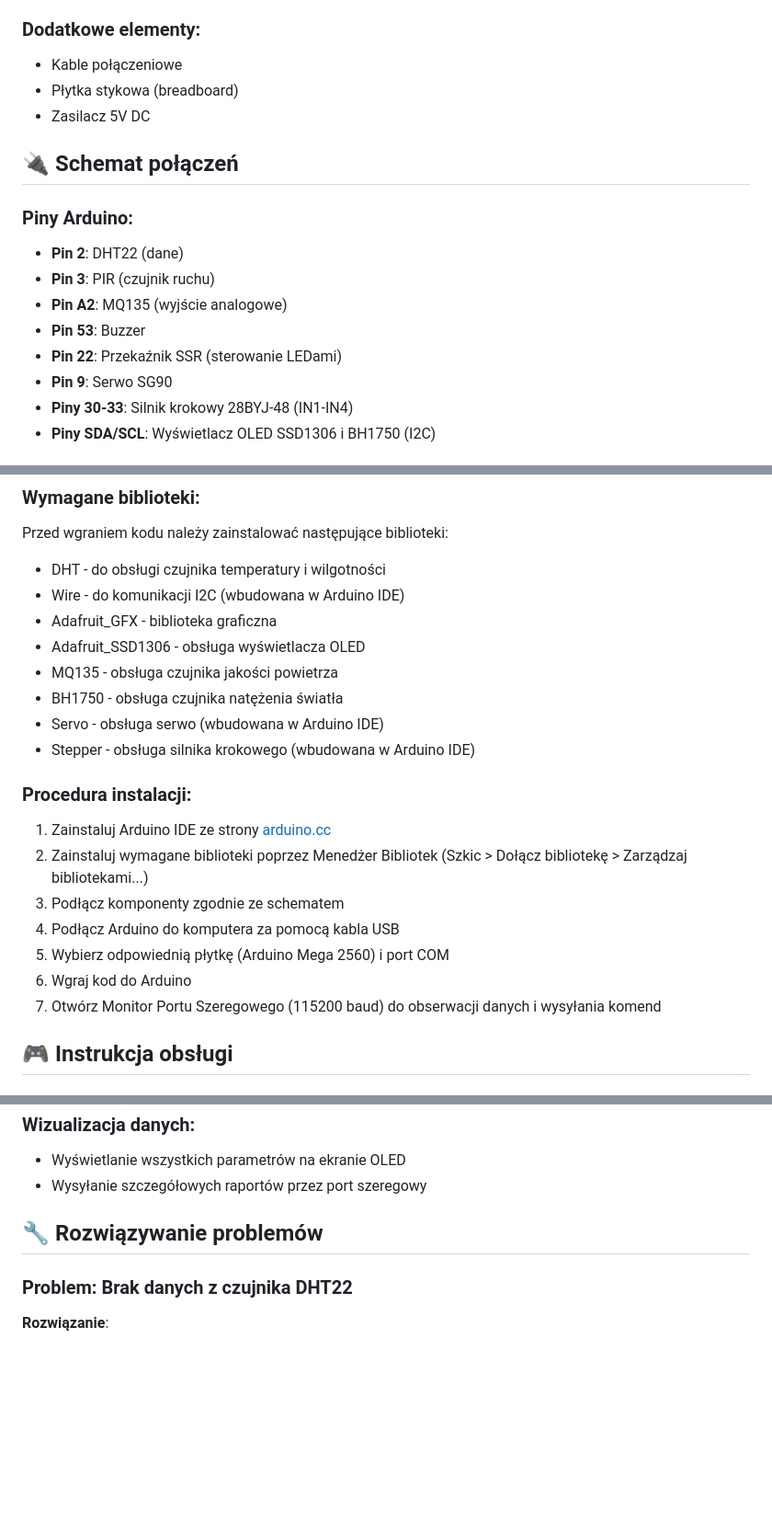
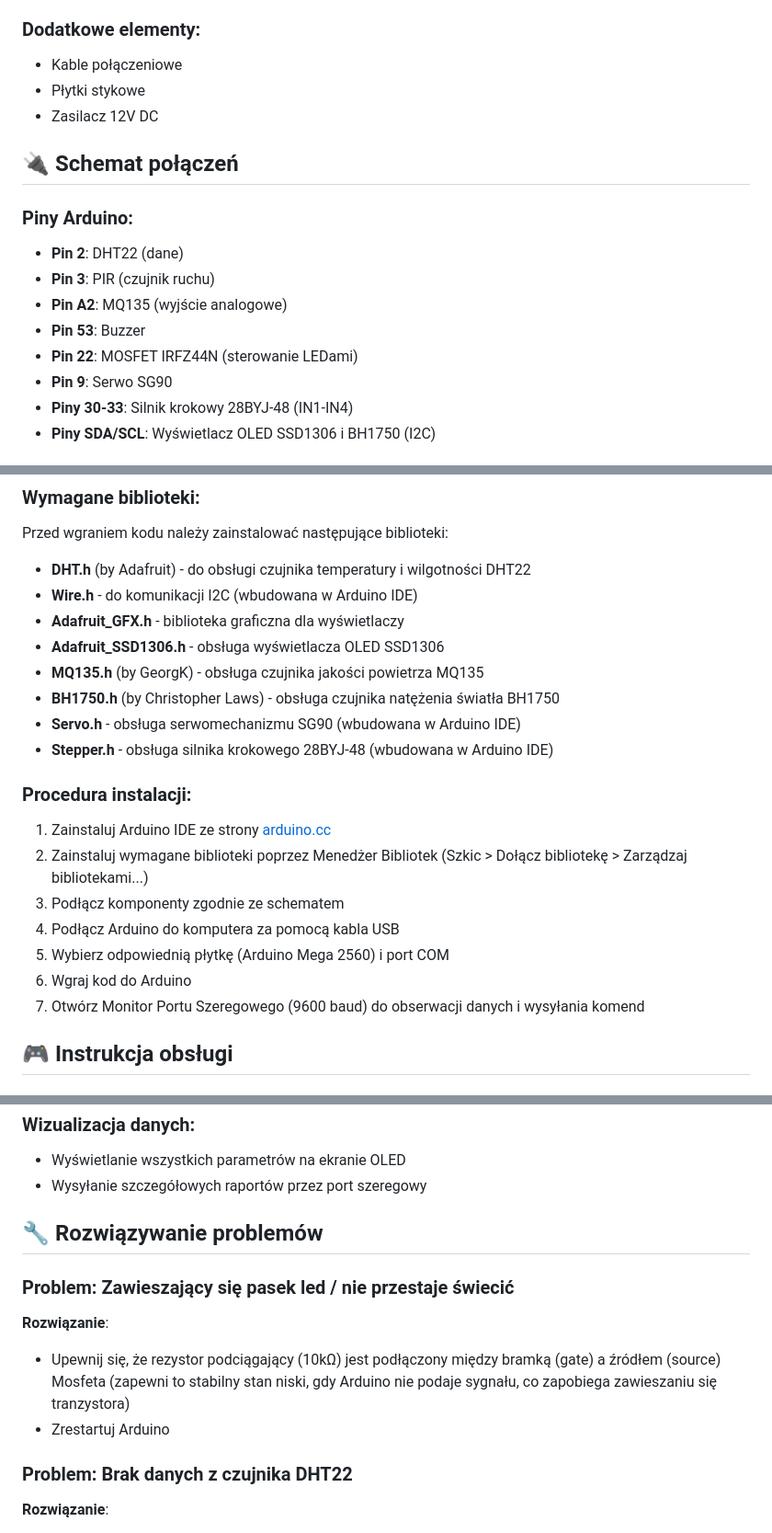
Before and after one commit to KamczorZiomal/SmartHouse-PBL, a Markdown page: README.md, 3 parts joined by grey strips. Shown: that part at 92% size. Drawn GitHub-style; blank space fills up the shorter version.

```diff
--- a/README.md
+++ b/README.md
@@ -46,8 +46,8 @@ Do zbudowania systemu potrzebne są następujące komponenty:
 
 ### Dodatkowe elementy:
 - Kable połączeniowe
-- Płytka stykowa (breadboard)
-- Zasilacz 5V DC
+- Płytki stykowe
+- Zasilacz 12V DC
 
 ## 🔌 Schemat połączeń
 
@@ -56,7 +56,7 @@ Do zbudowania systemu potrzebne są następujące komponenty:
 - **Pin 3**: PIR (czujnik ruchu)
 - **Pin A2**: MQ135 (wyjście analogowe)
 - **Pin 53**: Buzzer
-- **Pin 22**: Przekaźnik SSR (sterowanie LEDami)
+- **Pin 22**: MOSFET IRFZ44N (sterowanie LEDami)
 - **Pin 9**: Serwo SG90
 - **Piny 30-33**: Silnik krokowy 28BYJ-48 (IN1-IN4)
 - **Piny SDA/SCL**: Wyświetlacz OLED SSD1306 i BH1750 (I2C)
@@ -65,14 +70,14 @@ Do zbudowania systemu potrzebne są następujące komponenty:
 
 ### Wymagane biblioteki:
 Przed wgraniem kodu należy zainstalować następujące biblioteki:
-- DHT - do obsługi czujnika temperatury i wilgotności
-- Wire - do komunikacji I2C (wbudowana w Arduino IDE)
-- Adafruit_GFX - biblioteka graficzna
-- Adafruit_SSD1306 - obsługa wyświetlacza OLED
-- MQ135 - obsługa czujnika jakości powietrza
-- BH1750 - obsługa czujnika natężenia światła
-- Servo - obsługa serwo (wbudowana w Arduino IDE)
-- Stepper - obsługa silnika krokowego (wbudowana w Arduino IDE)
+- **DHT.h** (by Adafruit) - do obsługi czujnika temperatury i wilgotności DHT22
+- **Wire.h** - do komunikacji I2C (wbudowana w Arduino IDE)
+- **Adafruit_GFX.h** - biblioteka graficzna dla wyświetlaczy
+- **Adafruit_SSD1306.h** - obsługa wyświetlacza OLED SSD1306
+- **MQ135.h** (by GeorgK) - obsługa czujnika jakości powietrza MQ135
+- **BH1750.h** (by Christopher Laws) - obsługa czujnika natężenia światła BH1750
+- **Servo.h** - obsługa serwomechanizmu SG90 (wbudowana w Arduino IDE)
+- **Stepper.h** - obsługa silnika krokowego 28BYJ-48 (wbudowana w Arduino IDE)
 
 ### Procedura instalacji:
 1. Zainstaluj Arduino IDE ze strony [arduino.cc](https://www.arduino.cc/en/software)
@@ -81,7 +86,7 @@ Przed wgraniem kodu należy zainstalować następujące biblioteki:
 4. Podłącz Arduino do komputera za pomocą kabla USB
 5. Wybierz odpowiednią płytkę (Arduino Mega 2560) i port COM
 6. Wgraj kod do Arduino
-7. Otwórz Monitor Portu Szeregowego (115200 baud) do obserwacji danych i wysyłania komend
+7. Otwórz Monitor Portu Szeregowego (9600 baud) do obserwacji danych i wysyłania komend
 
 ## 🎮 Instrukcja obsługi
 
@@ -152,6 +157,11 @@ System można sterować poprzez wysyłanie komend przez Monitor Portu Szeregoweg
 
 ## 🔧 Rozwiązywanie problemów
 
+### Problem: Zawieszający się pasek led / nie przestaje świecić
+**Rozwiązanie**:
+- Upewnij się, że rezystor podciągający (10kΩ) jest podłączony między bramką (gate) a źródłem (source) Mosfeta (zapewni to stabilny stan niski, gdy Arduino nie podaje sygnału, co zapobiega zawieszaniu się tranzystora)
+- Zrestartuj Arduino
+
 ### Problem: Brak danych z czujnika DHT22
 **Rozwiązanie**:
 - Sprawdź prawidłowość podłączenia (pin danych, zasilanie)
```
Also changed, not shown: other parts of README.md (+6 -1 lines).
